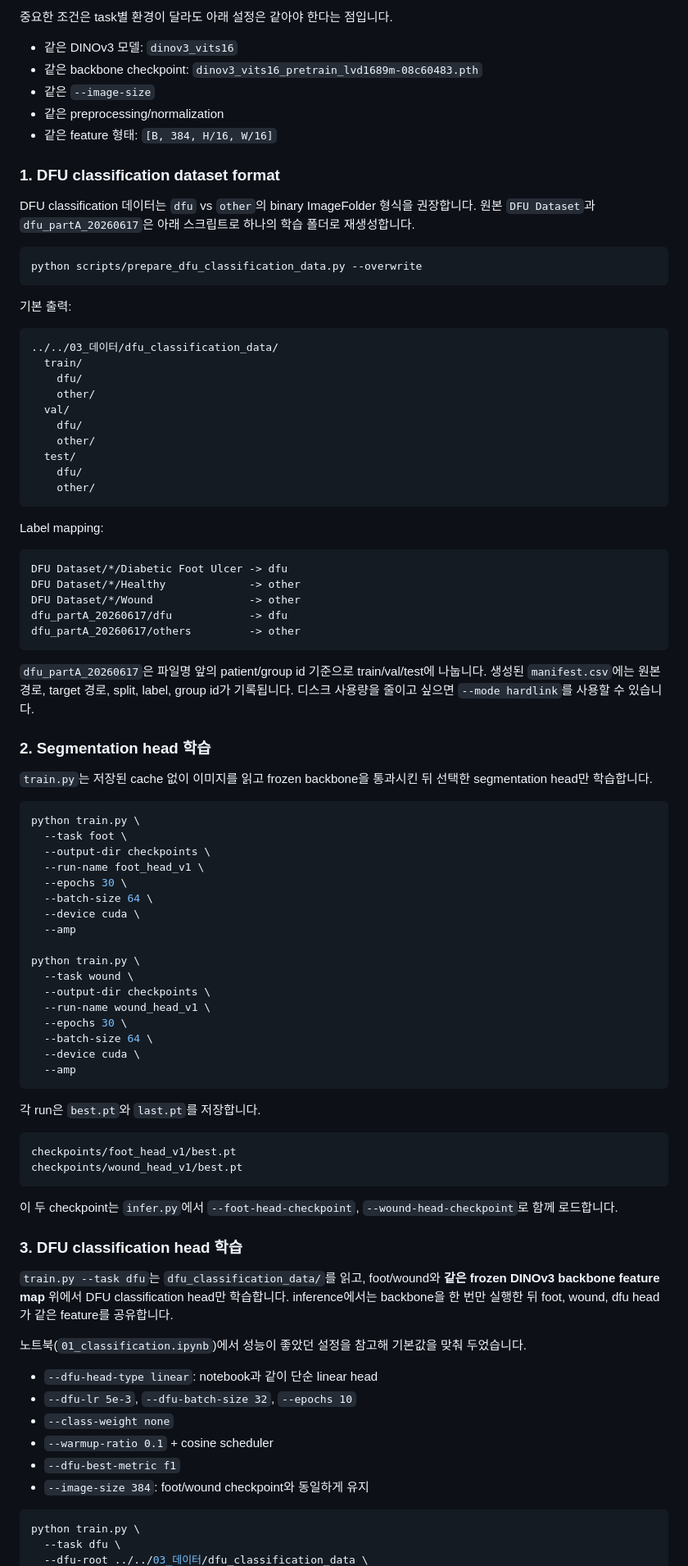
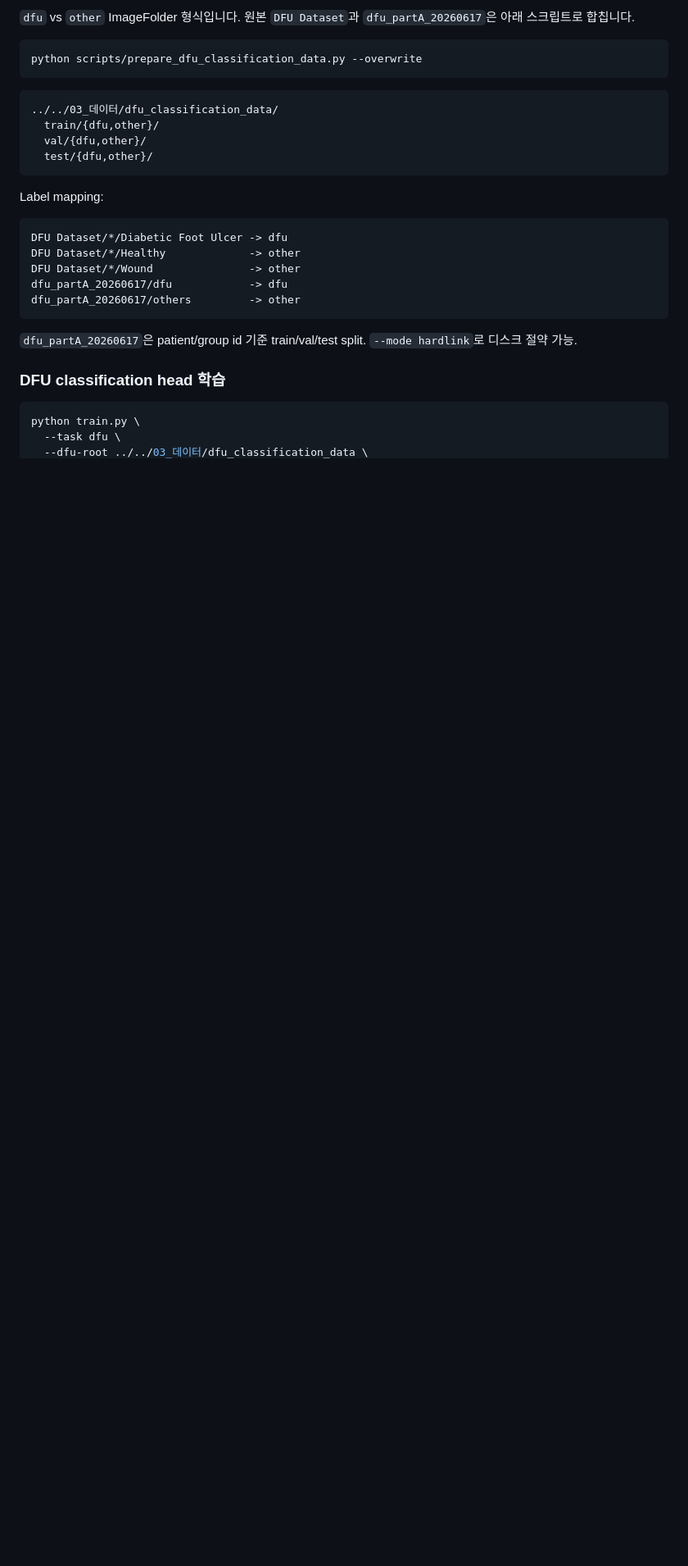
Before and after one commit to yoonsula/dfu-project, a Markdown page: README.md, the part around one of its changes. Shown at 82% size. Rendered like a GitHub page; blank space fills up the shorter version.

````diff
--- a/README.md
+++ b/README.md
@@ -263,33 +270,15 @@ python train.py --task wound --image-size 384 --batch-size 64 --amp --device cud
 
-중요한 조건은 task별 환경이 달라도 아래 설정은 같아야 한다는 점입니다.
-
-- 같은 DINOv3 모델: `dinov3_vits16`
-- 같은 backbone checkpoint: `dinov3_vits16_pretrain_lvd1689m-08c60483.pth`
-- 같은 `--image-size`
-- 같은 preprocessing/normalization
-- 같은 feature 형태: `[B, 384, H/16, W/16]`
-
-### 1. DFU classification dataset format
-
-DFU classification 데이터는 `dfu` vs `other`의 binary ImageFolder 형식을 권장합니다. 원본 `DFU Dataset`과 `dfu_partA_20260617`은 아래 스크립트로 하나의 학습 폴더로 재생성합니다.
+`dfu` vs `other` ImageFolder 형식입니다. 원본 `DFU Dataset`과 `dfu_partA_20260617`은 아래 스크립트로 합칩니다.
 
 ```bash
 python scripts/prepare_dfu_classification_data.py --overwrite
 ```
 
-기본 출력:
-
 ```text
 ../../03_데이터/dfu_classification_data/
-  train/
-    dfu/
-    other/
-  val/
-    dfu/
-    other/
-  test/
-    dfu/
-    other/
+  train/{dfu,other}/
+  val/{dfu,other}/
+  test/{dfu,other}/
 ```
 
 Label mapping:
@@ -302,53 +291,9 @@ dfu_partA_20260617/dfu            -> dfu
 dfu_partA_20260617/others         -> other
 ```
 
-`dfu_partA_20260617`은 파일명 앞의 patient/group id 기준으로 train/val/test에 나눕니다. 생성된 `manifest.csv`에는 원본 경로, target 경로, split, label, group id가 기록됩니다. 디스크 사용량을 줄이고 싶으면 `--mode hardlink`를 사용할 수 있습니다.
+`dfu_partA_20260617`은 patient/group id 기준 train/val/test split. `--mode hardlink`로 디스크 절약 가능.
 
-### 2. Segmentation head 학습
-
-`train.py`는 저장된 cache 없이 이미지를 읽고 frozen backbone을 통과시킨 뒤 선택한 segmentation head만 학습합니다.
-
-```bash
-python train.py \
-  --task foot \
-  --output-dir checkpoints \
-  --run-name foot_head_v1 \
-  --epochs 30 \
-  --batch-size 64 \
-  --device cuda \
-  --amp
-
-python train.py \
-  --task wound \
-  --output-dir checkpoints \
-  --run-name wound_head_v1 \
-  --epochs 30 \
-  --batch-size 64 \
-  --device cuda \
-  --amp
-```
-
-각 run은 `best.pt`와 `last.pt`를 저장합니다.
-
-```text
-checkpoints/foot_head_v1/best.pt
-checkpoints/wound_head_v1/best.pt
-```
-
-이 두 checkpoint는 `infer.py`에서 `--foot-head-checkpoint`, `--wound-head-checkpoint`로 함께 로드합니다.
-
-### 3. DFU classification head 학습
-
-`train.py --task dfu`는 `dfu_classification_data/`를 읽고, foot/wound와 **같은 frozen DINOv3 backbone feature map** 위에서 DFU classification head만 학습합니다. inference에서는 backbone을 한 번만 실행한 뒤 foot, wound, dfu head가 같은 feature를 공유합니다.
-
-노트북(`01_classification.ipynb`)에서 성능이 좋았던 설정을 참고해 기본값을 맞춰 두었습니다.
-
-- `--dfu-head-type linear`: notebook과 같이 단순 linear head
-- `--dfu-lr 5e-3`, `--dfu-batch-size 32`, `--epochs 10`
-- `--class-weight none`
-- `--warmup-ratio 0.1` + cosine scheduler
-- `--dfu-best-metric f1`
-- `--image-size 384`: foot/wound checkpoint와 동일하게 유지
+### DFU classification head 학습
 
 ```bash
 python train.py \
````
Also changed, not shown: other parts of README.md (+162 -170 lines).
